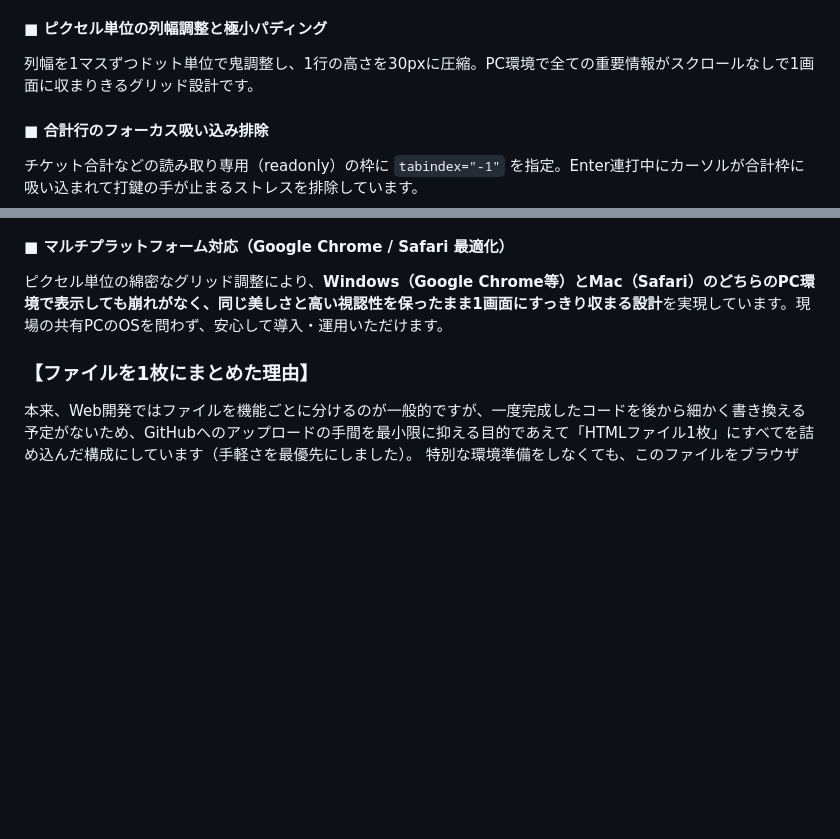
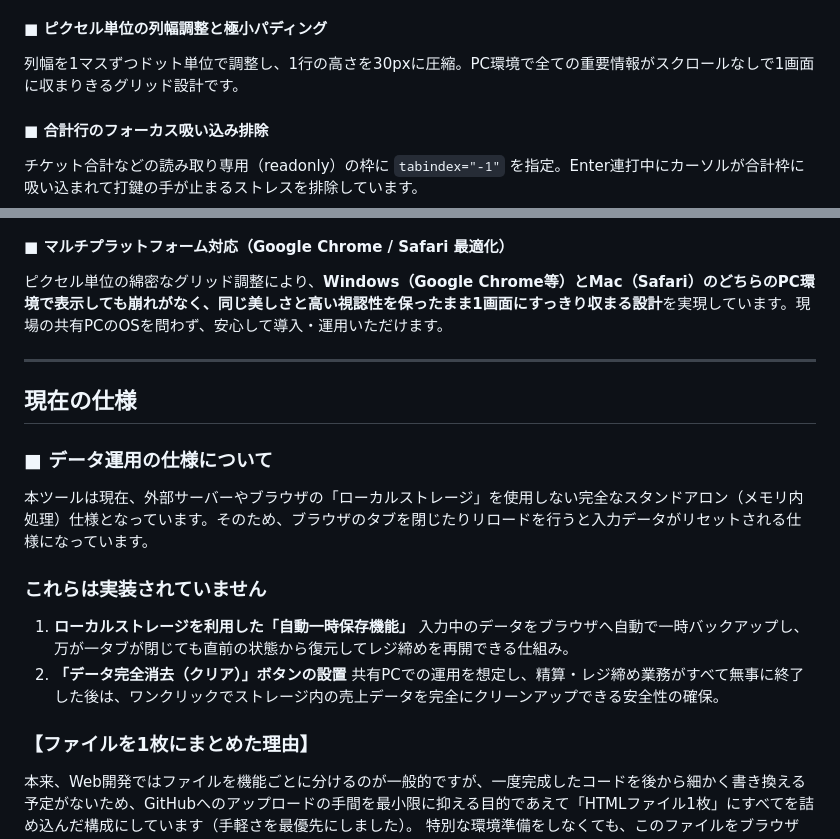
Before and after one commit to taisyouzidai-sketch/sheet1, a Markdown page: README.md, 2 parts joined by grey strips. GitHub-like rendering; blank space fills up the shorter version.

```diff
--- a/README.md
+++ b/README.md
@@ -51,7 +51,7 @@ Enterキーでの移動時は自動で全選択になりますが、マウスで
 画面のレイアウトは、現場のスタッフが見慣れている実際の紙の精算表の構図をそのまま再現しています。そのため、無暗にすべてを右寄せにするのではない、精算表本来の並びを活かすことで直感的に迷わず入力できるデザインに仕上げています。（※数値入力や一部の合計額など、重要な金額エリアに絞って右寄せを適用し、縦の桁数を揃えています）
 
 #### ■ ピクセル単位の列幅調整と極小パディング
-列幅を1マスずつドット単位で鬼調整し、1行の高さを30pxに圧縮。PC環境で全ての重要情報がスクロールなしで1画面に収まりきるグリッド設計です。
+列幅を1マスずつドット単位で調整し、1行の高さを30pxに圧縮。PC環境で全ての重要情報がスクロールなしで1画面に収まりきるグリッド設計です。
 
 #### ■ 合計行のフォーカス吸い込み排除
 チケット合計などの読み取り専用（readonly）の枠に `tabindex="-1"` を指定。Enter連打中にカーソルが合計枠に吸い込まれて打鍵の手が止まるストレスを排除しています。
@@ -85,6 +87,20 @@ Enterキー連打で「無限に行が追加されてフォーカスが次へ飛
 #### ■ マルチプラットフォーム対応（Google Chrome / Safari 最適化）
 ピクセル単位の綿密なグリッド調整により、**Windows（Google Chrome等）とMac（Safari）のどちらのPC環境で表示しても崩れがなく、同じ美しさと高い視認性を保ったまま1画面にすっきり収まる設計**を実現しています。現場の共有PCのOSを問わず、安心して導入・運用いただけます。
 
+---
+
+##  現在の仕様
+
+### ■ データ運用の仕様について
+本ツールは現在、外部サーバーやブラウザの「ローカルストレージ」を使用しない完全なスタンドアロン（メモリ内処理）仕様となっています。そのため、ブラウザのタブを閉じたりリロードを行うと入力データがリセットされる仕様になっています。
+
+### これらは実装されていません
+1. **ローカルストレージを利用した「自動一時保存機能」**
+   入力中のデータをブラウザへ自動で一時バックアップし、万が一タブが閉じても直前の状態から復元してレジ締めを再開できる仕組み。
+2. **「データ完全消去（クリア）」ボタンの設置**
+   共有PCでの運用を想定し、精算・レジ締め業務がすべて無事に終了した後は、ワンクリックでストレージ内の売上データを完全にクリーンアップできる安全性の確保。
+
+
 
 
 
```
Also changed, not shown: other parts of README.md (+2 -0 lines).
